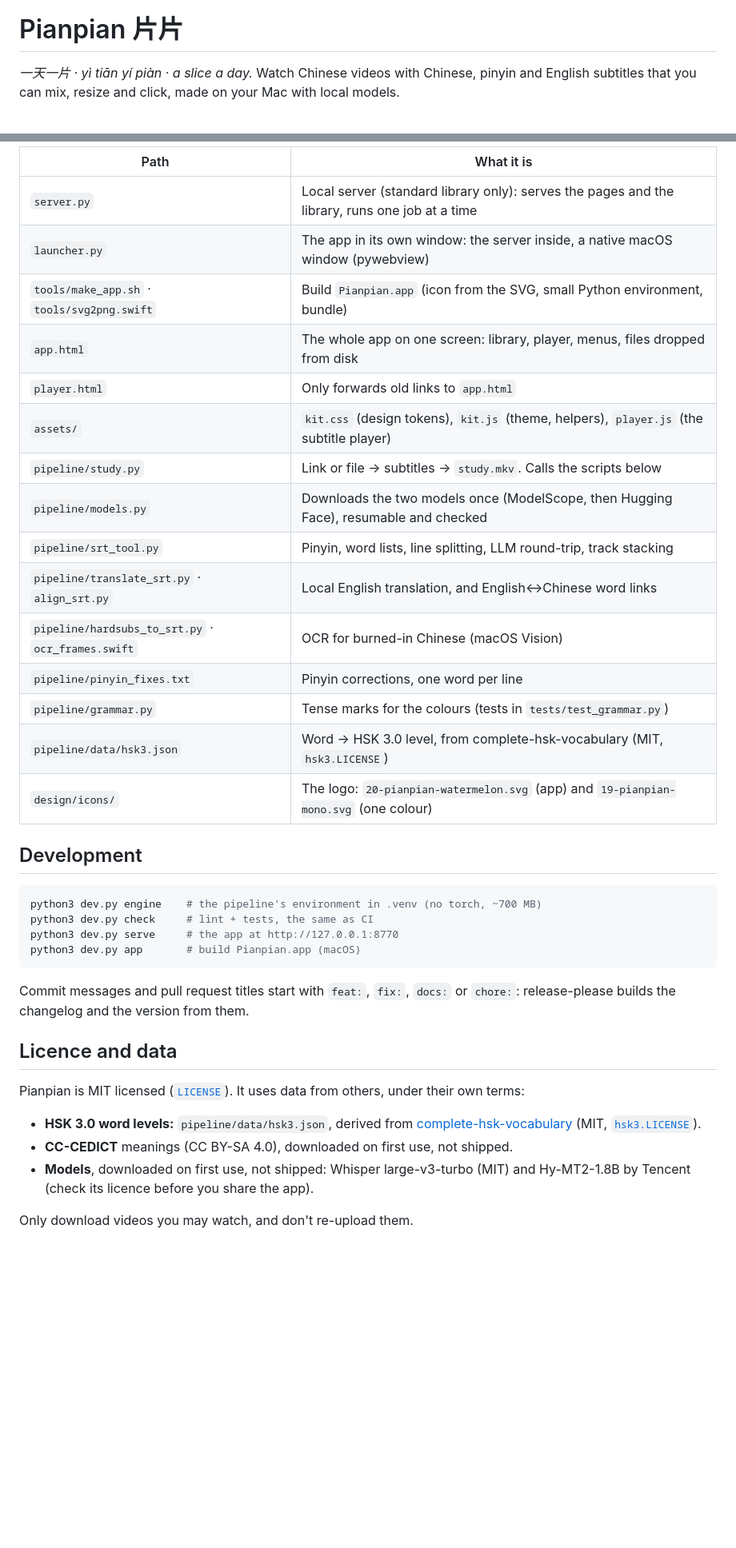
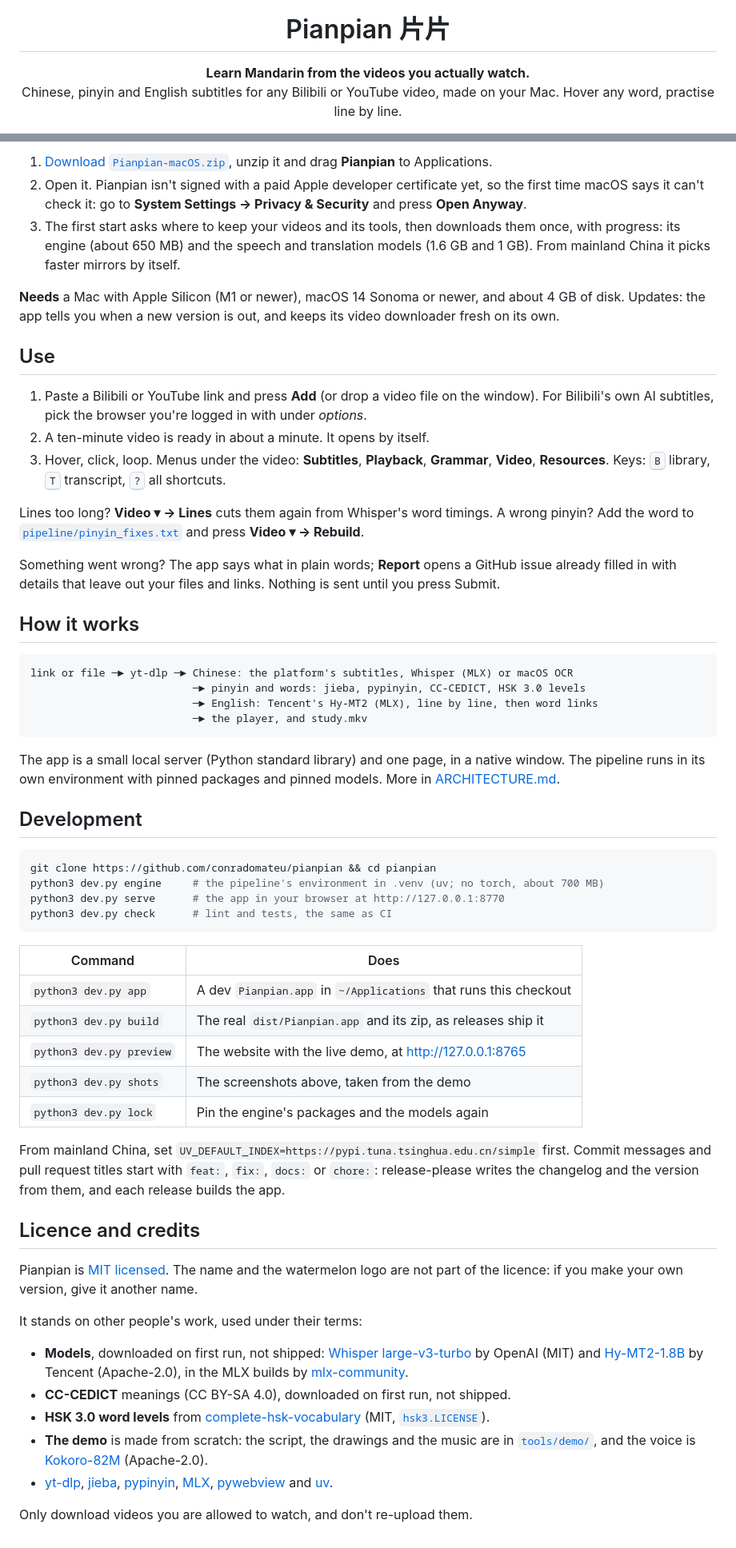
Before and after one commit to conradomateu/pianpian, a Markdown page: README.md, 2 parts joined by grey strips. Shown at 80% size. Rendered like a GitHub page; blank space fills up the shorter version.

Commit message:
docs: a README for people arriving on GitHub: badges, download, pictures, install, credits

````diff
--- a/README.md
+++ b/README.md
@@ -1,4 +5,5 @@
 # Pianpian 片片
 
-*一天一片 · yì tiān yí piàn · a slice a day.* Watch Chinese videos with Chinese, pinyin and English subtitles that you can mix, resize and click, made on your Mac with local models.
+**Learn Mandarin from the videos you actually watch.**<br>
+Chinese, pinyin and English subtitles for any Bilibili or YouTube video, made on your Mac. Hover any word, practise line by line.
 
@@ -49,39 +49,65 @@ How the pieces fit: [ARCHITECTURE.md](ARCHITECTURE.md).
 
-| Path | What it is |
-|---|---|
-| `server.py` | Local server (standard library only): serves the pages and the library, runs one job at a time |
-| `launcher.py` | The app in its own window: the server inside, a native macOS window (pywebview) |
-| `tools/make_app.sh` · `tools/svg2png.swift` | Build `Pianpian.app` (icon from the SVG, small Python environment, bundle) |
-| `app.html` | The whole app on one screen: library, player, menus, files dropped from disk |
-| `player.html` | Only forwards old links to `app.html` |
-| `assets/` | `kit.css` (design tokens), `kit.js` (theme, helpers), `player.js` (the subtitle player) |
-| `pipeline/study.py` | Link or file → subtitles → `study.mkv`. Calls the scripts below |
-| `pipeline/models.py` | Downloads the two models once (ModelScope, then Hugging Face), resumable and checked |
-| `pipeline/srt_tool.py` | Pinyin, word lists, line splitting, LLM round-trip, track stacking |
-| `pipeline/translate_srt.py` · `align_srt.py` | Local English translation, and English↔Chinese word links |
-| `pipeline/hardsubs_to_srt.py` · `ocr_frames.swift` | OCR for burned-in Chinese (macOS Vision) |
-| `pipeline/pinyin_fixes.txt` | Pinyin corrections, one word per line |
-| `pipeline/grammar.py` | Tense marks for the colours (tests in `tests/test_grammar.py`) |
-| `pipeline/data/hsk3.json` | Word → HSK 3.0 level, from complete-hsk-vocabulary (MIT, `hsk3.LICENSE`) |
-| `design/icons/` | The logo: `20-pianpian-watermelon.svg` (app) and `19-pianpian-mono.svg` (one colour) |
+1. [Download `Pianpian-macOS.zip`](https://github.com/conradomateu/pianpian/releases/latest/download/Pianpian-macOS.zip), unzip it and drag **Pianpian** to Applications.
+2. Open it. Pianpian isn't signed with a paid Apple developer certificate yet, so the first time macOS says it can't check it: go to **System Settings → Privacy & Security** and press **Open Anyway**.
+3. The first start asks where to keep your videos and its tools, then downloads them once, with progress: its engine (about 650 MB) and the speech and translation models (1.6 GB and 1 GB). From mainland China it picks faster mirrors by itself.
+
+**Needs** a Mac with Apple Silicon (M1 or newer), macOS 14 Sonoma or newer, and about 4 GB of disk.
+Updates: the app tells you when a new version is out, and keeps its video downloader fresh on its own.
+
+## Use
+
+1. Paste a Bilibili or YouTube link and press **Add** (or drop a video file on the window). For Bilibili's own AI subtitles, pick the browser you're logged in with under *options*.
+2. A ten-minute video is ready in about a minute. It opens by itself.
+3. Hover, click, loop. Menus under the video: **Subtitles**, **Playback**, **Grammar**, **Video**, **Resources**. Keys: <kbd>B</kbd> library, <kbd>T</kbd> transcript, <kbd>?</kbd> all shortcuts.
+
+Lines too long? **Video ▾ → Lines** cuts them again from Whisper's word timings. A wrong pinyin? Add the word to [`pipeline/pinyin_fixes.txt`](pipeline/pinyin_fixes.txt) and press **Video ▾ → Rebuild**.
+
+Something went wrong? The app says what in plain words; **Report** opens a GitHub issue already filled in with details that leave out your files and links. Nothing is sent until you press Submit.
+
+## How it works
+
+```
+link or file ─► yt-dlp ─► Chinese: the platform's subtitles, Whisper (MLX) or macOS OCR
+                          ─► pinyin and words: jieba, pypinyin, CC-CEDICT, HSK 3.0 levels
+                          ─► English: Tencent's Hy-MT2 (MLX), line by line, then word links
+                          ─► the player, and study.mkv
+```
+
+The app is a small local server (Python standard library) and one page, in a native window. The pipeline
+runs in its own environment with pinned packages and pinned models. More in [ARCHITECTURE.md](ARCHITECTURE.md).
 
 ## Development
 
 ```bash
-python3 dev.py engine    # the pipeline's environment in .venv (no torch, ~700 MB)
-python3 dev.py check     # lint + tests, the same as CI
-python3 dev.py serve     # the app at http://127.0.0.1:8770
-python3 dev.py app       # build Pianpian.app (macOS)
+git clone https://github.com/conradomateu/pianpian && cd pianpian
+python3 dev.py engine     # the pipeline's environment in .venv (uv; no torch, about 700 MB)
+python3 dev.py serve      # the app in your browser at http://127.0.0.1:8770
+python3 dev.py check      # lint and tests, the same as CI
 ```
 
-Commit messages and pull request titles start with `feat:`, `fix:`, `docs:` or `chore:`: release-please builds the changelog and the version from them.
+| Command | Does |
+|---|---|
+| `python3 dev.py app` | A dev `Pianpian.app` in `~/Applications` that runs this checkout |
+| `python3 dev.py build` | The real `dist/Pianpian.app` and its zip, as releases ship it |
+| `python3 dev.py preview` | The website with the live demo, at http://127.0.0.1:8765 |
+| `python3 dev.py shots` | The screenshots above, taken from the demo |
+| `python3 dev.py lock` | Pin the engine's packages and the models again |
 
-## Licence and data
+From mainland China, set `UV_DEFAULT_INDEX=https://pypi.tuna.tsinghua.edu.cn/simple` first.
+Commit messages and pull request titles start with `feat:`, `fix:`, `docs:` or `chore:`: release-please
+writes the changelog and the version from them, and each release builds the app.
 
-Pianpian is MIT licensed ([`LICENSE`](LICENSE)). It uses data from others, under their own terms:
+## Licence and credits
 
-- **HSK 3.0 word levels:** `pipeline/data/hsk3.json`, derived from [complete-hsk-vocabulary](https://github.com/drkameleon/complete-hsk-vocabulary) (MIT, [`hsk3.LICENSE`](pipeline/data/hsk3.LICENSE)).
-- **CC-CEDICT** meanings (CC BY-SA 4.0), downloaded on first use, not shipped.
-- **Models**, downloaded on first use, not shipped: Whisper large-v3-turbo (MIT) and Hy-MT2-1.8B by Tencent (check its licence before you share the app).
+Pianpian is [MIT licensed](LICENSE). The name and the watermelon logo are not part of the licence:
+if you make your own version, give it another name.
 
-Only download videos you may watch, and don't re-upload them.
+It stands on other people's work, used under their terms:
+
+- **Models**, downloaded on first run, not shipped: [Whisper large-v3-turbo](https://huggingface.co/openai/whisper-large-v3-turbo) by OpenAI (MIT) and [Hy-MT2-1.8B](https://huggingface.co/Tencent-Hunyuan/Hy-MT2-1.8B) by Tencent (Apache-2.0), in the MLX builds by [mlx-community](https://huggingface.co/mlx-community).
+- **CC-CEDICT** meanings (CC BY-SA 4.0), downloaded on first run, not shipped.
+- **HSK 3.0 word levels** from [complete-hsk-vocabulary](https://github.com/drkameleon/complete-hsk-vocabulary) (MIT, [`hsk3.LICENSE`](pipeline/data/hsk3.LICENSE)).
+- **The demo** is made from scratch: the script, the drawings and the music are in [`tools/demo/`](tools/demo), and the voice is [Kokoro-82M](https://huggingface.co/hexgrad/Kokoro-82M) (Apache-2.0).
+- [yt-dlp](https://github.com/yt-dlp/yt-dlp), [jieba](https://github.com/fxsjy/jieba), [pypinyin](https://github.com/mozillazg/python-pinyin), [MLX](https://github.com/ml-explore/mlx), [pywebview](https://github.com/r0x0r/pywebview) and [uv](https://github.com/astral-sh/uv).
+
+Only download videos you are allowed to watch, and don't re-upload them.
````
Also changed, not shown: other parts of README.md (+31 -32 lines).
